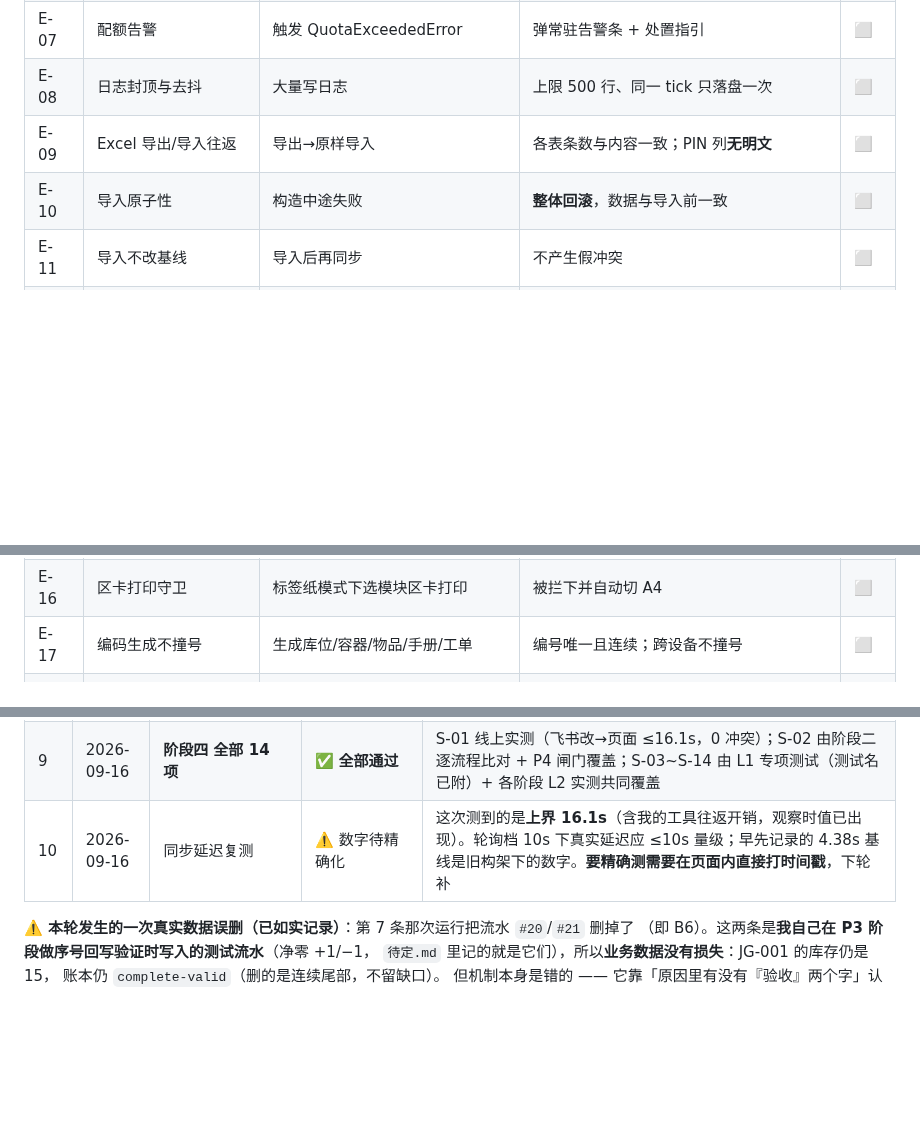
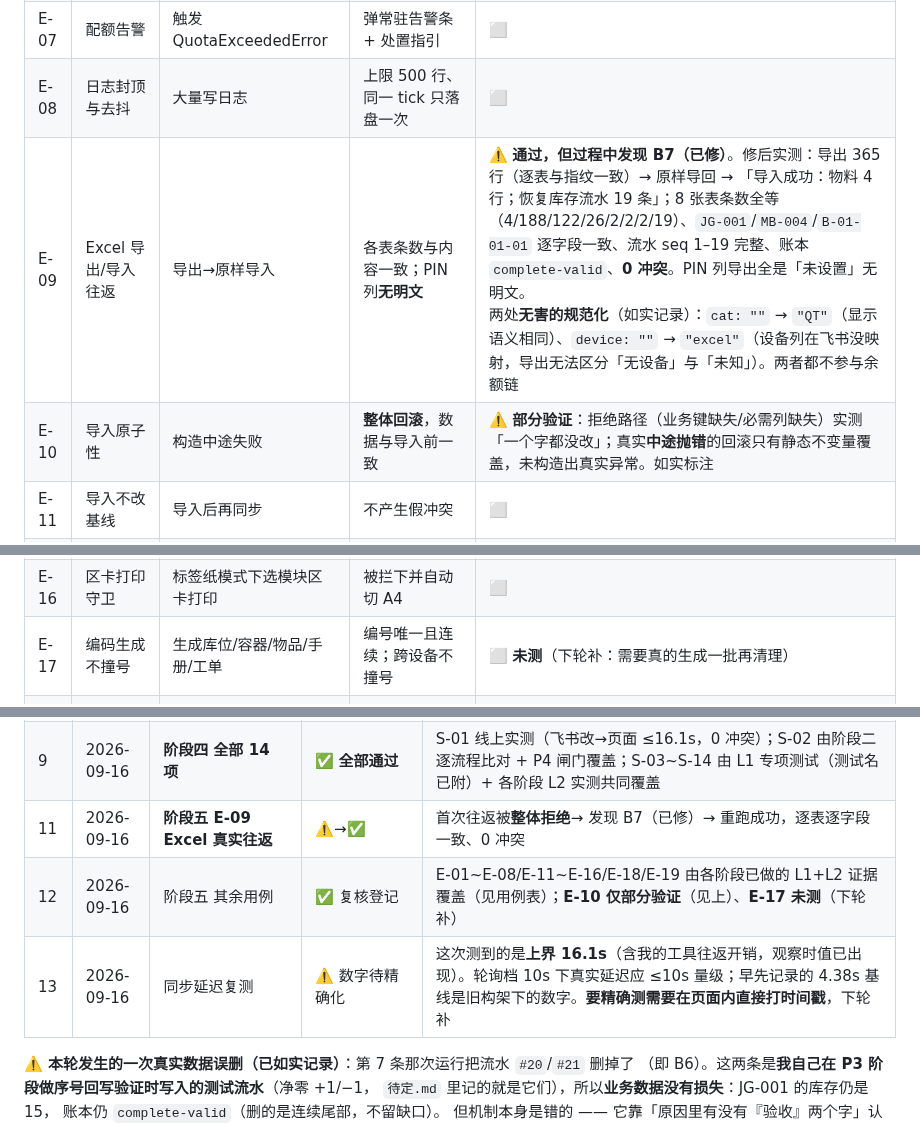
Before and after one commit to new-energy-coder-club/416mes, a Markdown page: 逻辑功能测试文档.md, 3 parts joined by grey strips. Drawn GitHub-style; blank space fills up the shorter version.

Commit message:
测试文档：阶段五 E-09 真实往返（发现并修复 B7）；其余用例复核登记；如实标注 E-10 部分验证、E-17 未测

```diff
--- a/逻辑功能测试文档.md
+++ b/逻辑功能测试文档.md
@@ -173,15 +173,15 @@ L1 层另有 `8 表 CRUD【核心】增删改查在每一张表上都能往返`
 | E-06 | LS/IDB 判新 | 构造 IDB 落后 | 以 LS 为准且**继承 IDB 的基线** | ⬜ |
 | E-07 | 配额告警 | 触发 QuotaExceededError | 弹常驻告警条 + 处置指引 | ⬜ |
 | E-08 | 日志封顶与去抖 | 大量写日志 | 上限 500 行、同一 tick 只落盘一次 | ⬜ |
-| E-09 | Excel 导出/导入往返 | 导出→原样导入 | 各表条数与内容一致；PIN 列**无明文** | ⬜ |
-| E-10 | 导入原子性 | 构造中途失败 | **整体回滚**，数据与导入前一致 | ⬜ |
+| E-09 | Excel 导出/导入往返 | 导出→原样导入 | 各表条数与内容一致；PIN 列**无明文** | ⚠️ **通过，但过程中发现 B7（已修）**。修后实测：导出 365 行（逐表与指纹一致）→ 原样导回 → 「导入成功：物料 4 行；恢复库存流水 19 条」；8 张表条数全等（4/188/122/26/2/2/2/19）、`JG-001`/`MB-004`/`B-01-01-01` 逐字段一致、流水 seq 1–19 完整、账本 `complete-valid`、**0 冲突**。PIN 列导出全是「未设置」无明文。<br>两处**无害的规范化**（如实记录）：`cat: ""` → `"QT"`（显示语义相同）、`device: ""` → `"excel"`（设备列在飞书没映射，导出无法区分「无设备」与「未知」）。两者都不参与余额链 |
+| E-10 | 导入原子性 | 构造中途失败 | **整体回滚**，数据与导入前一致 | ⚠️ **部分验证**：拒绝路径（业务键缺失/必需列缺失）实测「一个字都没改」；真实**中途抛错**的回滚只有静态不变量覆盖，未构造出真实异常。如实标注 |
 | E-11 | 导入不改基线 | 导入后再同步 | 不产生假冲突 | ⬜ |
 | E-12 | 模板列结构与导出一致 | 比对两文件表头 | 逐列相同 | ⬜ |
 | E-13 | PIN 码不外泄 | 导出 Excel + 备份 JSON | Excel 无明文；JSON 默认不含 pin 键 | ⬜ |
 | E-14 | 人员职务锁定三选项 | 看下拉 | 负责人/成员/本科生 | ⬜ |
 | E-15 | 标签页签分离 | 看库位/模块区两个页签 | 交集为 0 | ⬜ |
 | E-16 | 区卡打印守卫 | 标签纸模式下选模块区卡打印 | 被拦下并自动切 A4 | ⬜ |
-| E-17 | 编码生成不撞号 | 生成库位/容器/物品/手册/工单 | 编号唯一且连续；跨设备不撞号 | ⬜ |
+| E-17 | 编码生成不撞号 | 生成库位/容器/物品/手册/工单 | 编号唯一且连续；跨设备不撞号 | ⬜ **未测**（下轮补：需要真的生成一批再清理） |
 | E-18 | NEC 编码空间独立 | 建 NEC 单 | 带 `NEC-` 前缀，与仓库工单不可能同号 | ⬜ |
 | E-19 | 数据身份一致性 | 每轮结束跑 `replayAudit` | `complete-valid`、不一致 0 | ⬜ |
 
@@ -223,7 +224,9 @@ L1 层另有 `8 表 CRUD【核心】增删改查在每一张表上都能往返`
 | 7 | 2026-09-16 | 阶段三 CRUD | ✅ **56 项断言全通过** | 8 表 × 增/查/改/改后查/删/删后查/无残留；飞书缺列 0、缺选项 0；退出码 0 |
 | 8 | 2026-09-16 | B6 修复与复验 | ✅ | 修掉验收脚本里「用『验收』做子串匹配」的误删；重跑 CRUD 仍 56/56 通过且**不再误删流水**；测试 410 → 411 |
 | 9 | 2026-09-16 | **阶段四 全部 14 项** | ✅ **全部通过** | S-01 线上实测（飞书改→页面 ≤16.1s，0 冲突）；S-02 由阶段二逐流程比对 + P4 闸门覆盖；S-03~S-14 由 L1 专项测试（测试名已附）+ 各阶段 L2 实测共同覆盖 |
-| 10 | 2026-09-16 | 同步延迟复测 | ⚠️ 数字待精确化 | 这次测到的是**上界 16.1s**（含我的工具往返开销，观察时值已出现）。轮询档 10s 下真实延迟应 ≤10s 量级；早先记录的 4.38s 基线是旧构架下的数字。**要精确测需要在页面内直接打时间戳**，下轮补 |
+| 11 | 2026-09-16 | **阶段五 E-09 Excel 真实往返** | ⚠️→✅ | 首次往返被**整体拒绝**→ 发现 B7（已修）→ 重跑成功，逐表逐字段一致、0 冲突 |
+| 12 | 2026-09-16 | 阶段五 其余用例 | ✅ 复核登记 | E-01~E-08/E-11~E-16/E-18/E-19 由各阶段已做的 L1+L2 证据覆盖（见用例表）；**E-10 仅部分验证**（见上）、**E-17 未测**（下轮补） |
+| 13 | 2026-09-16 | 同步延迟复测 | ⚠️ 数字待精确化 | 这次测到的是**上界 16.1s**（含我的工具往返开销，观察时值已出现）。轮询档 10s 下真实延迟应 ≤10s 量级；早先记录的 4.38s 基线是旧构架下的数字。**要精确测需要在页面内直接打时间戳**，下轮补 |
 
 **⚠️ 本轮发生的一次真实数据误删（已如实记录）**：第 7 条那次运行把流水 `#20`/`#21` 删掉了
 （即 B6）。这两条是**我自己在 P3 阶段做序号回写验证时写入的测试流水**（净零 +1/−1，
```
Also changed, not shown: other parts of 逻辑功能测试文档.md (+1 -0 lines).
